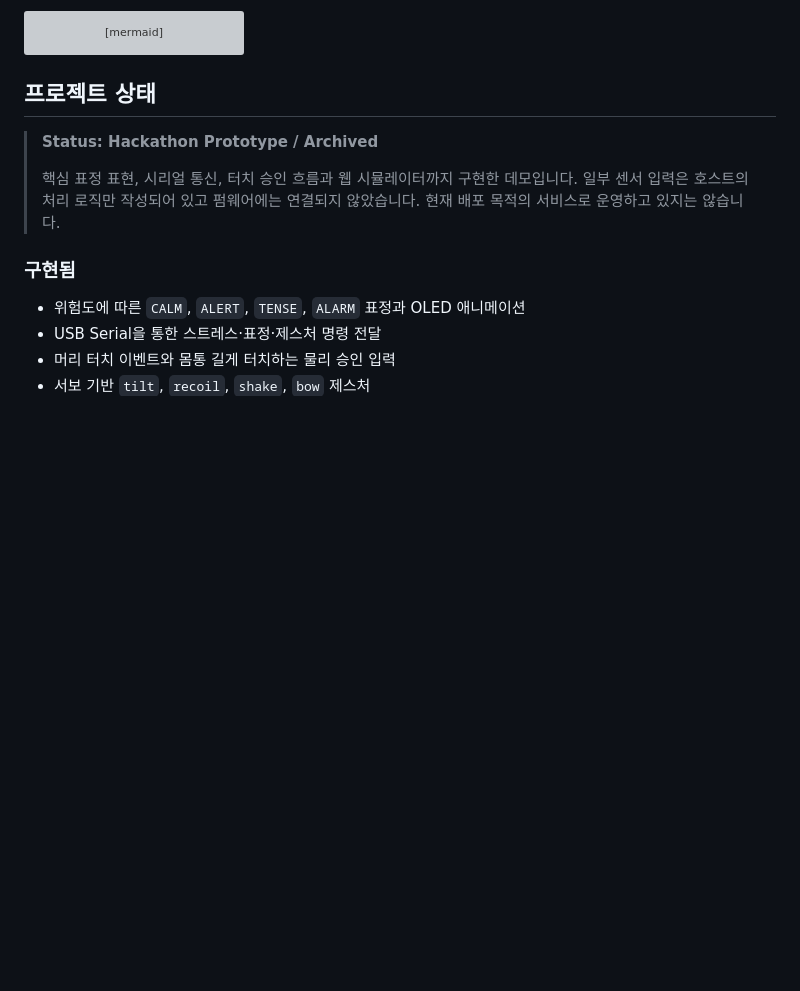
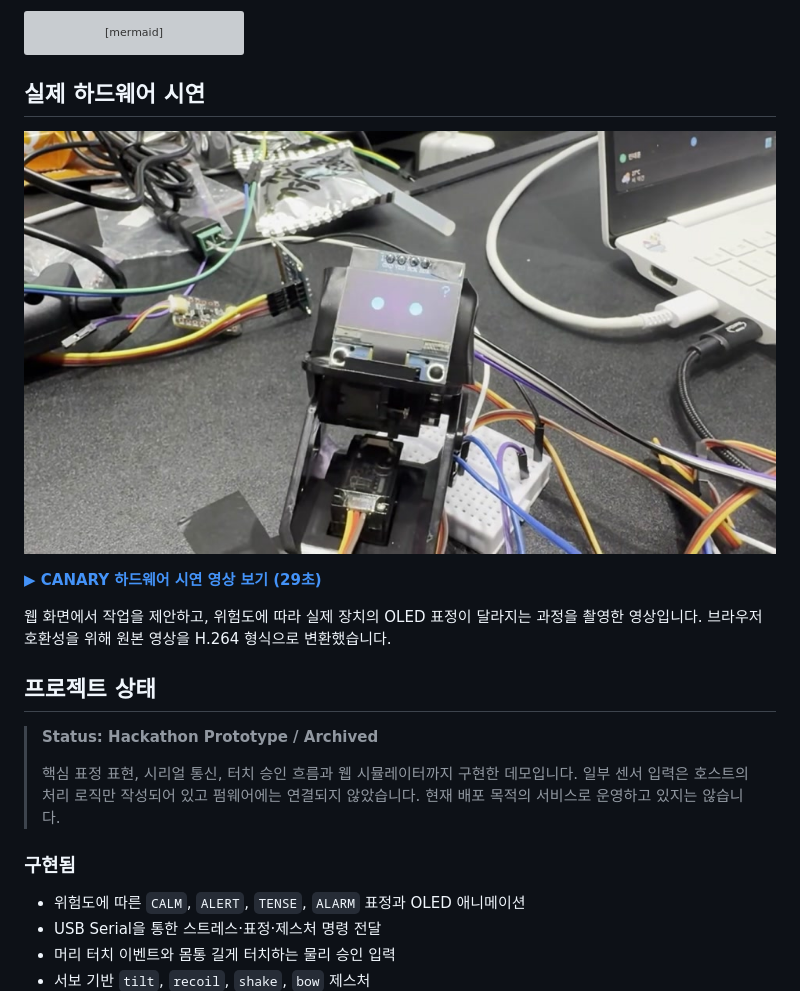
Before and after one commit to taehuni/Canary, a Markdown page: README.md, the part around the change. Drawn GitHub-style; pictures changed too: docs/canary-demo-cover.jpg (added); blank space fills up the shorter version; grey boxes are pictures that could not be loaded.

Commit message:
docs: 실제 하드웨어 시연 영상 추가

````diff
--- a/README.md
+++ b/README.md
@@ -34,6 +34,14 @@ flowchart LR
     D -->|취소 또는 30초 경과| F[거부]
     E --> G[격리된 fake_repo에서 실행]
 ```
+
+## 실제 하드웨어 시연
+
+[![CANARY 실제 하드웨어 시연 영상](docs/canary-demo-cover.jpg)](docs/canary-hardware-demo.mp4)
+
+**[▶ CANARY 하드웨어 시연 영상 보기 (29초)](docs/canary-hardware-demo.mp4)**
+
+웹 화면에서 작업을 제안하고, 위험도에 따라 실제 장치의 OLED 표정이 달라지는 과정을 촬영한 영상입니다. 브라우저 호환성을 위해 원본 영상을 H.264 형식으로 변환했습니다.
 
 ## 프로젝트 상태
 
````
Also changed, not shown: 1 other file.
